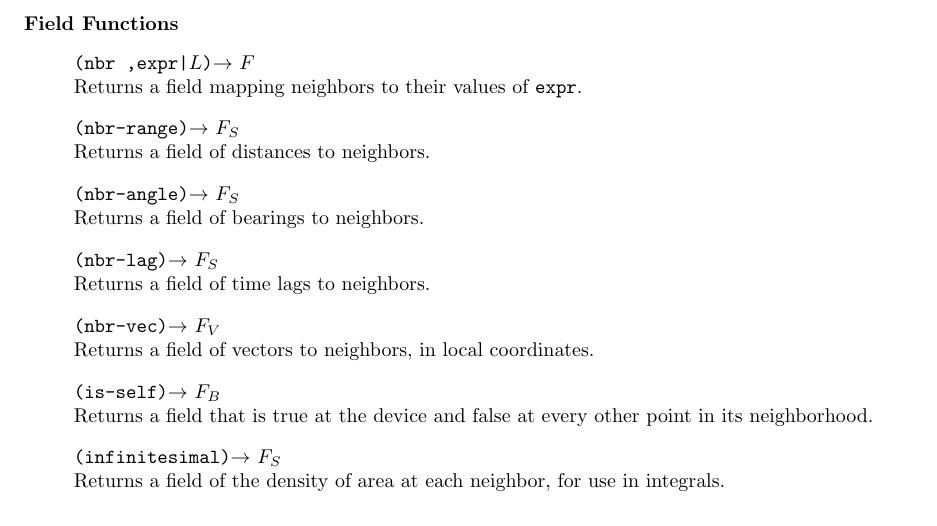
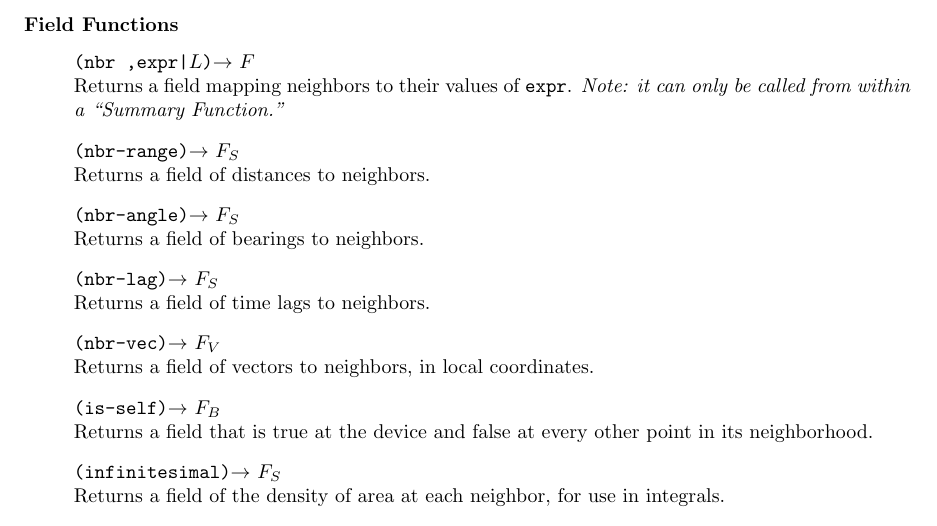
Before and after one commit to jakebeal/MIT-Proto, a LaTeX document (proto/man/src/lang-reference/proto-language-reference.tex): part of page 11 of 13, cut so that both start at the same text. Compiled offline with pdfLaTeX.

Commit message:
Updating language reference document to include a note about NBR function. Also adding a Makefile to build the proto-language-reference and proto-quick-start.
git-svn-id: file:///Users/jakebeal/projects/_fin/proto/svn/proto/trunk@272 4c76e1c1-4b85-4c65-98a1-c45dc8243d55

```diff
--- a/proto/man/src/lang-reference/proto-language-reference.tex
+++ b/proto/man/src/lang-reference/proto-language-reference.tex
@@ -612,7 +612,8 @@ to the values of the input fields.
 \paragraph{Field Functions}
 
 \function{(nbr ,expr|\type{L})}{F}{Returns a field mapping neighbors
-  to their values of \var{expr}.}
+  to their values of \var{expr}. {\it Note: it can only be called from
+  within a ``Summary Function.''}}
 
 \function{(nbr-range)}{F_S}{Returns a field of distances to neighbors.}
 \function{(nbr-angle)}{F_S}{Returns a field of bearings to neighbors.}
```
Also changed, not shown: proto/man/src/lang-reference/Makefile (added).
